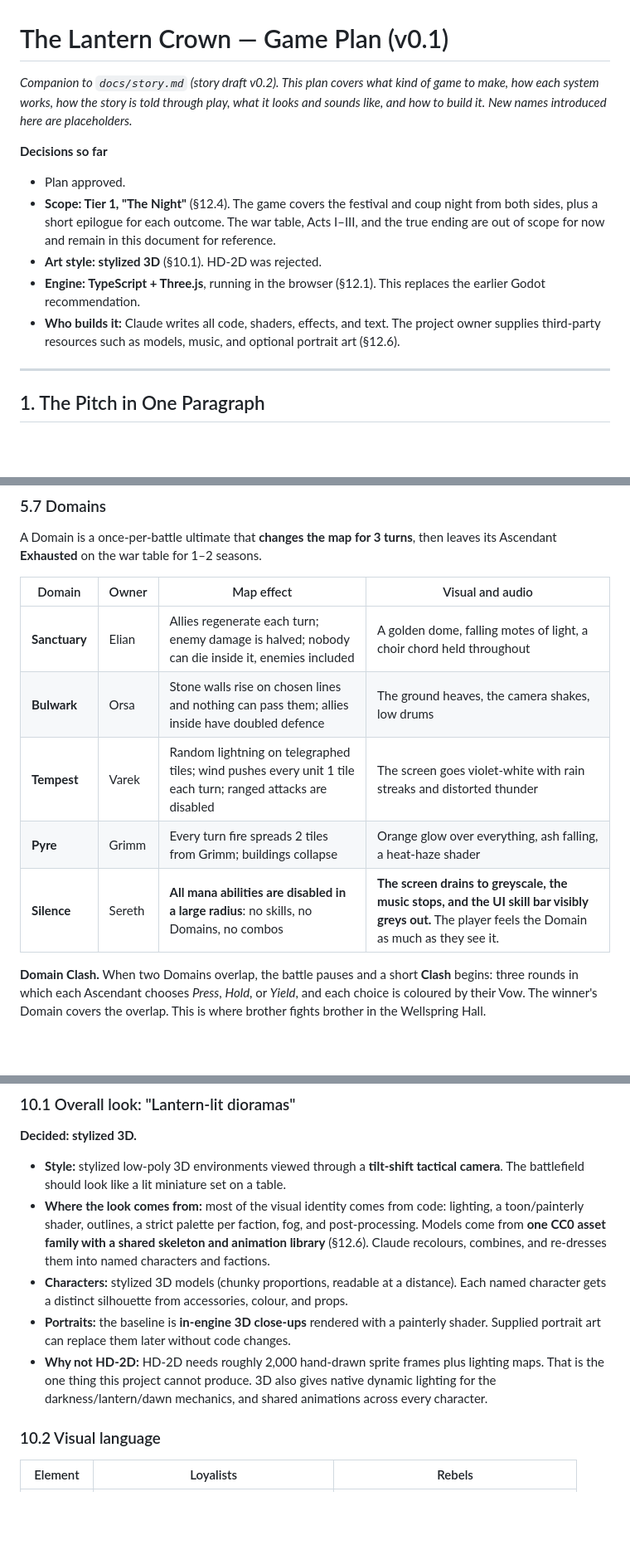
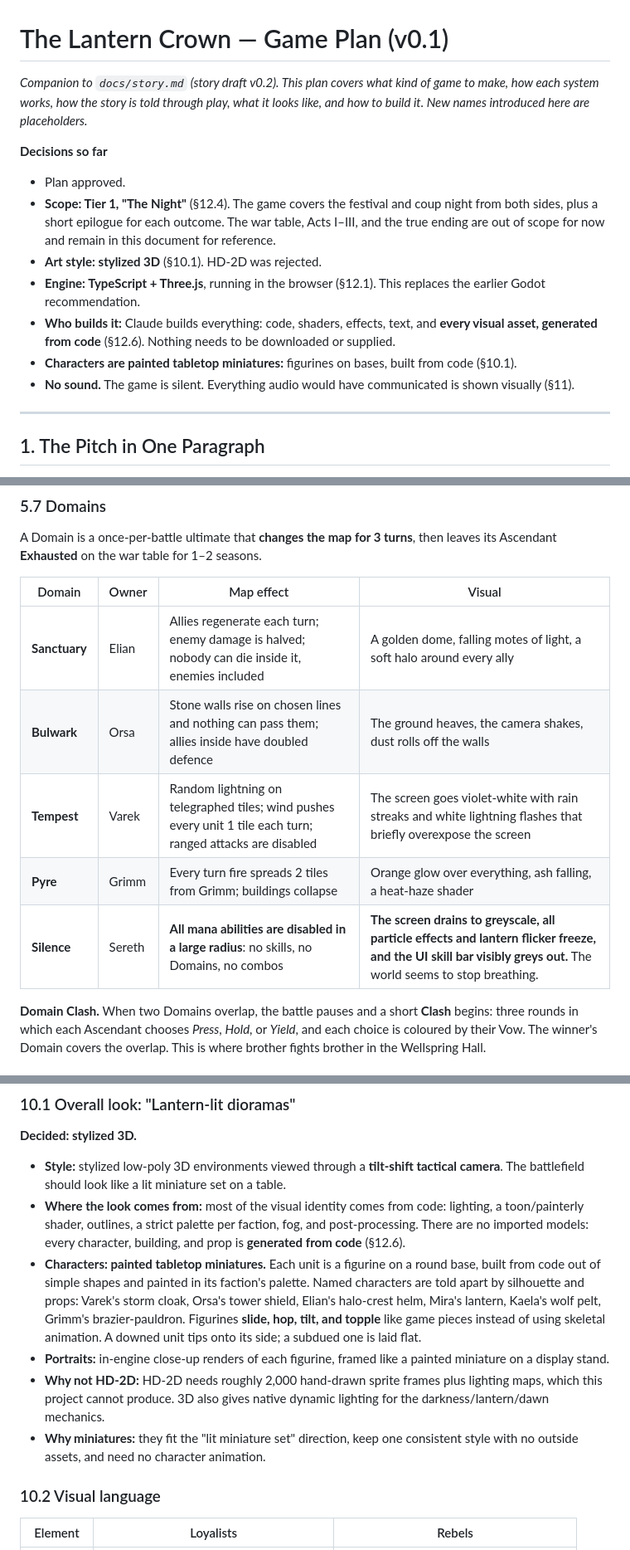
Before and after one commit to D679-beep/jurassicpark, a Markdown page: docs/game-plan.md, 3 parts joined by grey strips. Shown at 83% size. Rendered like a GitHub page; blank space fills up the shorter version.

```diff
--- a/docs/game-plan.md
+++ b/docs/game-plan.md
@@ -1,13 +1,15 @@
 # The Lantern Crown — Game Plan (v0.1)
 
-*Companion to `docs/story.md` (story draft v0.2). This plan covers what kind of game to make, how each system works, how the story is told through play, what it looks and sounds like, and how to build it. New names introduced here are placeholders.*
+*Companion to `docs/story.md` (story draft v0.2). This plan covers what kind of game to make, how each system works, how the story is told through play, what it looks like, and how to build it. New names introduced here are placeholders.*
 
 **Decisions so far**
 - Plan approved.
 - **Scope: Tier 1, "The Night"** (§12.4). The game covers the festival and coup night from both sides, plus a short epilogue for each outcome. The war table, Acts I–III, and the true ending are out of scope for now and remain in this document for reference.
 - **Art style: stylized 3D** (§10.1). HD-2D was rejected.
 - **Engine: TypeScript + Three.js**, running in the browser (§12.1). This replaces the earlier Godot recommendation.
-- **Who builds it:** Claude writes all code, shaders, effects, and text. The project owner supplies third-party resources such as models, music, and optional portrait art (§12.6).
+- **Who builds it:** Claude builds everything: code, shaders, effects, text, and **every visual asset, generated from code** (§12.6). Nothing needs to be downloaded or supplied.
+- **Characters are painted tabletop miniatures:** figurines on bases, built from code (§10.1).
+- **No sound.** The game is silent. Everything audio would have communicated is shown visually (§11).
 
 ---
 
@@ -164,13 +166,13 @@ The skill bar grows over the campaign, so the game gets mechanically bigger as t
 ### 5.7 Domains
 A Domain is a once-per-battle ultimate that **changes the map for 3 turns**, then leaves its Ascendant **Exhausted** on the war table for 1–2 seasons.
 
-| Domain | Owner | Map effect | Visual and audio |
+| Domain | Owner | Map effect | Visual |
 |---|---|---|---|
-| **Sanctuary** | Elian | Allies regenerate each turn; enemy damage is halved; nobody can die inside it, enemies included | A golden dome, falling motes of light, a choir chord held throughout |
-| **Bulwark** | Orsa | Stone walls rise on chosen lines and nothing can pass them; allies inside have doubled defence | The ground heaves, the camera shakes, low drums |
-| **Tempest** | Varek | Random lightning on telegraphed tiles; wind pushes every unit 1 tile each turn; ranged attacks are disabled | The screen goes violet-white with rain streaks and distorted thunder |
+| **Sanctuary** | Elian | Allies regenerate each turn; enemy damage is halved; nobody can die inside it, enemies included | A golden dome, falling motes of light, a soft halo around every ally |
+| **Bulwark** | Orsa | Stone walls rise on chosen lines and nothing can pass them; allies inside have doubled defence | The ground heaves, the camera shakes, dust rolls off the walls |
+| **Tempest** | Varek | Random lightning on telegraphed tiles; wind pushes every unit 1 tile each turn; ranged attacks are disabled | The screen goes violet-white with rain streaks and white lightning flashes that briefly overexpose the screen |
 | **Pyre** | Grimm | Every turn fire spreads 2 tiles from Grimm; buildings collapse | Orange glow over everything, ash falling, a heat-haze shader |
-| **Silence** | Sereth | **All mana abilities are disabled in a large radius**: no skills, no Domains, no combos | **The screen drains to greyscale, the music stops, and the UI skill bar visibly greys out.** The player feels the Domain as much as they see it. |
+| **Silence** | Sereth | **All mana abilities are disabled in a large radius**: no skills, no Domains, no combos | **The screen drains to greyscale, all particle effects and lantern flicker freeze, and the UI skill bar visibly greys out.** The world seems to stop breathing. |
 
 **Domain Clash.** When two Domains overlap, the battle pauses and a short **Clash** begins: three rounds in which each Ascendant chooses *Press*, *Hold*, or *Yield*, and each choice is coloured by their Vow. The winner's Domain covers the overlap. This is where brother fights brother in the Wellspring Hall.
 
@@ -315,10 +317,11 @@ Echoes are presented as **memory, not power-ups**, which fits the theme: underst
 ### 10.1 Overall look: "Lantern-lit dioramas"
 **Decided: stylized 3D.**
 - **Style:** stylized low-poly 3D environments viewed through a **tilt-shift tactical camera**. The battlefield should look like a lit miniature set on a table.
-- **Where the look comes from:** most of the visual identity comes from code: lighting, a toon/painterly shader, outlines, a strict palette per faction, fog, and post-processing. Models come from **one CC0 asset family with a shared skeleton and animation library** (§12.6). Claude recolours, combines, and re-dresses them into named characters and factions.
-- **Characters:** stylized 3D models (chunky proportions, readable at a distance). Each named character gets a distinct silhouette from accessories, colour, and props.
-- **Portraits:** the baseline is **in-engine 3D close-ups** rendered with a painterly shader. Supplied portrait art can replace them later without code changes.
-- **Why not HD-2D:** HD-2D needs roughly 2,000 hand-drawn sprite frames plus lighting maps. That is the one thing this project cannot produce. 3D also gives native dynamic lighting for the darkness/lantern/dawn mechanics, and shared animations across every character.
+- **Where the look comes from:** most of the visual identity comes from code: lighting, a toon/painterly shader, outlines, a strict palette per faction, fog, and post-processing. There are no imported models: every character, building, and prop is **generated from code** (§12.6).
+- **Characters: painted tabletop miniatures.** Each unit is a figurine on a round base, built from code out of simple shapes and painted in its faction's palette. Named characters are told apart by silhouette and props: Varek's storm cloak, Orsa's tower shield, Elian's halo-crest helm, Mira's lantern, Kaela's wolf pelt, Grimm's brazier-pauldron. Figurines **slide, hop, tilt, and topple** like game pieces instead of using skeletal animation. A downed unit tips onto its side; a subdued one is laid flat.
+- **Portraits:** in-engine close-up renders of each figurine, framed like a painted miniature on a display stand.
+- **Why not HD-2D:** HD-2D needs roughly 2,000 hand-drawn sprite frames plus lighting maps, which this project cannot produce. 3D also gives native dynamic lighting for the darkness/lantern/dawn mechanics.
+- **Why miniatures:** they fit the "lit miniature set" direction, keep one consistent style with no outside assets, and need no character animation.
 
 ### 10.2 Visual language
 | Element | Loyalists | Rebels |
```
Also changed, not shown: other parts of docs/game-plan.md (+26 -31 lines).
